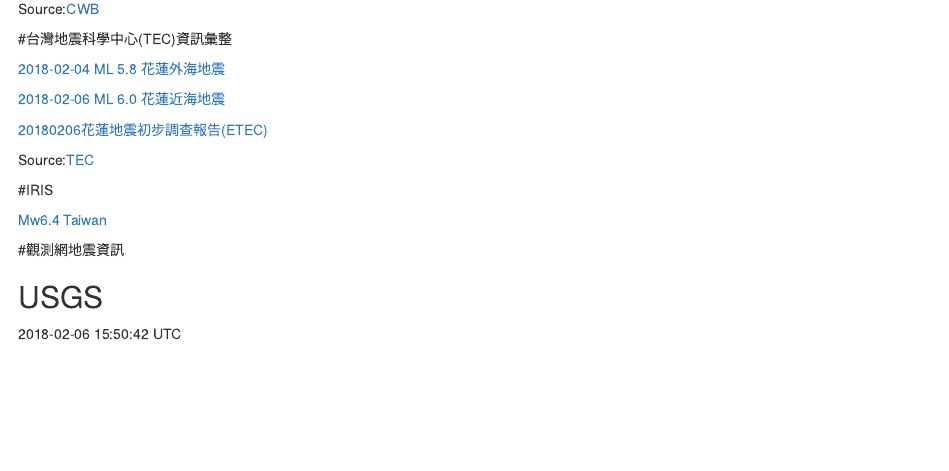
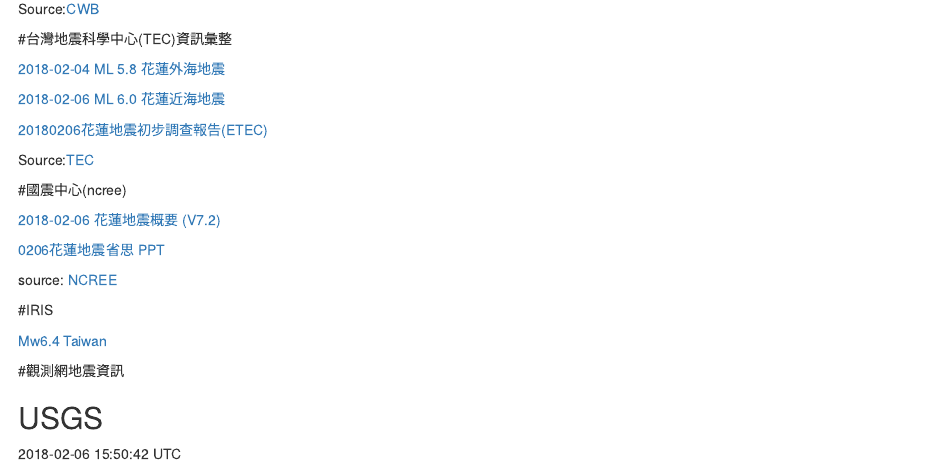
Before and after one commit to personlin/earthquake, an R Markdown document (content/post/2018-02-06-hualien-earthquake.Rmd): the page in a window 1100 px wide, from 680 px down. Rendered offline with R 4.5, knitr and Pandoc, with nearby package versions.

Commit message:
add 2018-02-06 information from NCREE

```diff
--- a/content/post/2018-02-06-hualien-earthquake.Rmd
+++ b/content/post/2018-02-06-hualien-earthquake.Rmd
@@ -56,6 +56,15 @@
 
 Source:[TEC](http://tec.earth.sinica.edu.tw/new_web/index.php)
 
+
+#國震中心(ncree)
+
+[2018-02-06 花蓮地震概要 (V7.2)](http://www.ncree.org/EarthquakeInfo/20180206/0206%E8%8A%B1%E8%93%AE%E5%9C%B0%E9%9C%87%E5%BD%99%E6%95%B4%E7%B0%A1%E5%A0%B1_V7.2.pdf)
+
+[0206花蓮地震省思](http://www.ncree.org/EarthquakeInfo/20180206/0206%E8%8A%B1%E8%93%AE%E5%9C%B0%E9%9C%87%E7%9C%81%E6%80%9D.pdf)
+[PPT](http://www.ncree.org/EarthquakeInfo/20180206/0206%E8%8A%B1%E8%93%AE%E5%9C%B0%E9%9C%87%E7%9C%81%E6%80%9D.ppsx)
+
+source: [NCREE](http://www.ncree.org/)
 
 #IRIS
 
```
